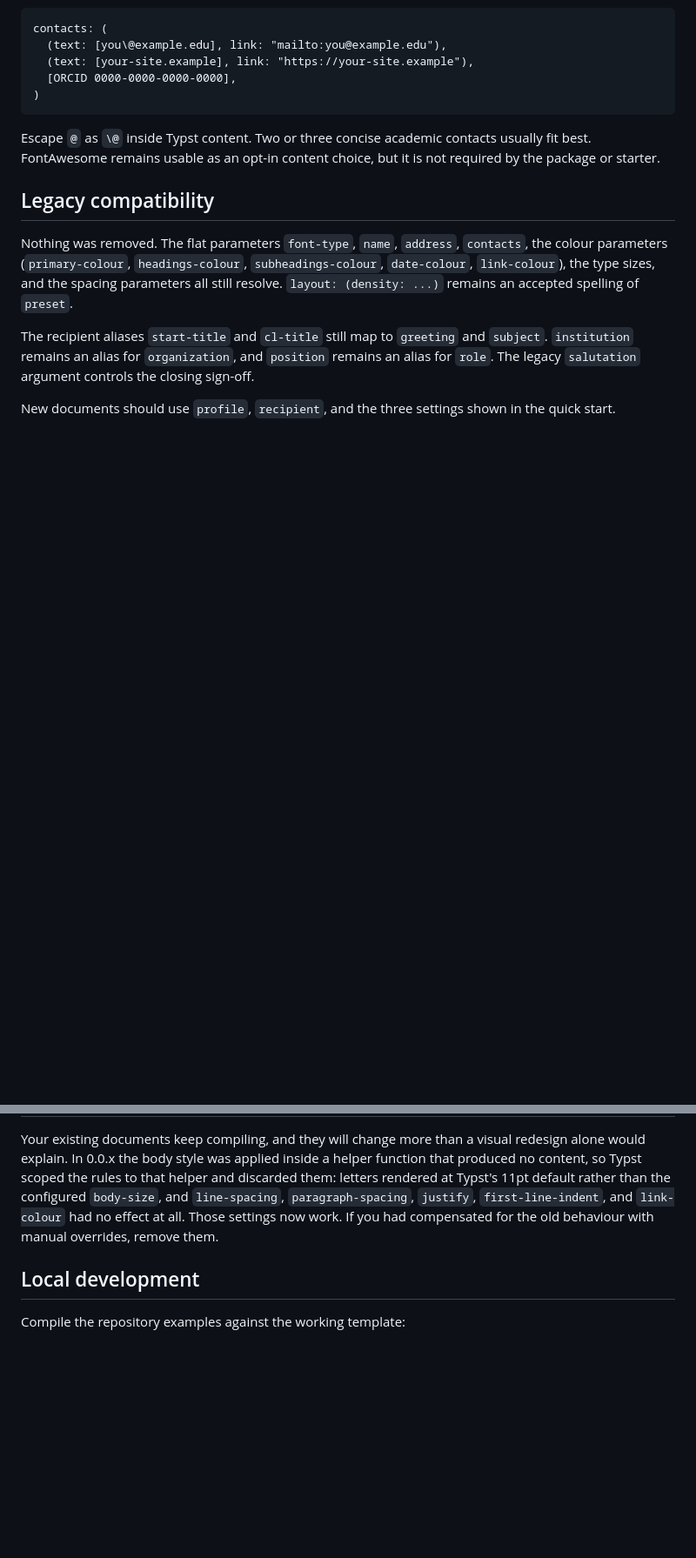
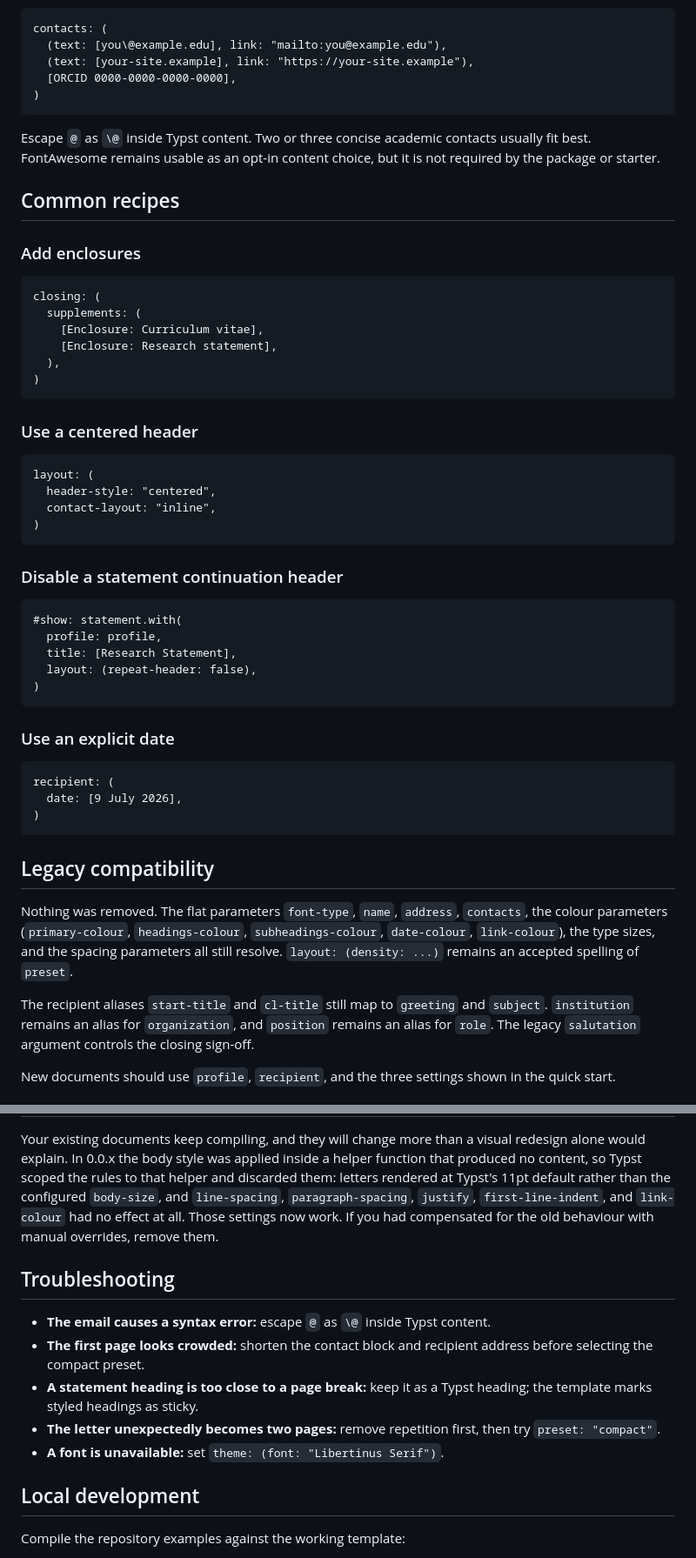
Before and after one commit to jxpeng98/typst-coverletter, a Markdown page: README.md, 2 parts joined by grey strips. Shown at 87% size. Rendered like a GitHub page; blank space fills up the shorter version.

````diff
--- a/README.md
+++ b/README.md
@@ -235,6 +297,46 @@ Escape `@` as `\@` inside Typst content. Two or three concise academic contacts
 usually fit best. FontAwesome remains usable as an opt-in content choice, but it
 is not required by the package or starter.
 
+## Common recipes
+
+### Add enclosures
+
+```typst
+closing: (
+  supplements: (
+    [Enclosure: Curriculum vitae],
+    [Enclosure: Research statement],
+  ),
+)
+```
+
+### Use a centered header
+
+```typst
+layout: (
+  header-style: "centered",
+  contact-layout: "inline",
+)
+```
+
+### Disable a statement continuation header
+
+```typst
+#show: statement.with(
+  profile: profile,
+  title: [Research Statement],
+  layout: (repeat-header: false),
+)
+```
+
+### Use an explicit date
+
+```typst
+recipient: (
+  date: [9 July 2026],
+)
+```
+
 ## Legacy compatibility
 
 Nothing was removed. The flat parameters `font-type`, `name`, `address`,
@@ -262,6 +364,17 @@ the configured `body-size`, and `line-spacing`, `paragraph-spacing`, `justify`,
 work. If you had compensated for the old behaviour with manual overrides,
 remove them.
 
+## Troubleshooting
+
+- **The email causes a syntax error:** escape `@` as `\@` inside Typst content.
+- **The first page looks crowded:** shorten the contact block and recipient
+  address before selecting the compact preset.
+- **A statement heading is too close to a page break:** keep it as a Typst
+  heading; the template marks styled headings as sticky.
+- **The letter unexpectedly becomes two pages:** remove repetition first, then
+  try `preset: "compact"`.
+- **A font is unavailable:** set `theme: (font: "Libertinus Serif")`.
+
 ## Local development
 
 Compile the repository examples against the working template:
````
Also changed, not shown: other parts of README.md (+68 -6 lines).
